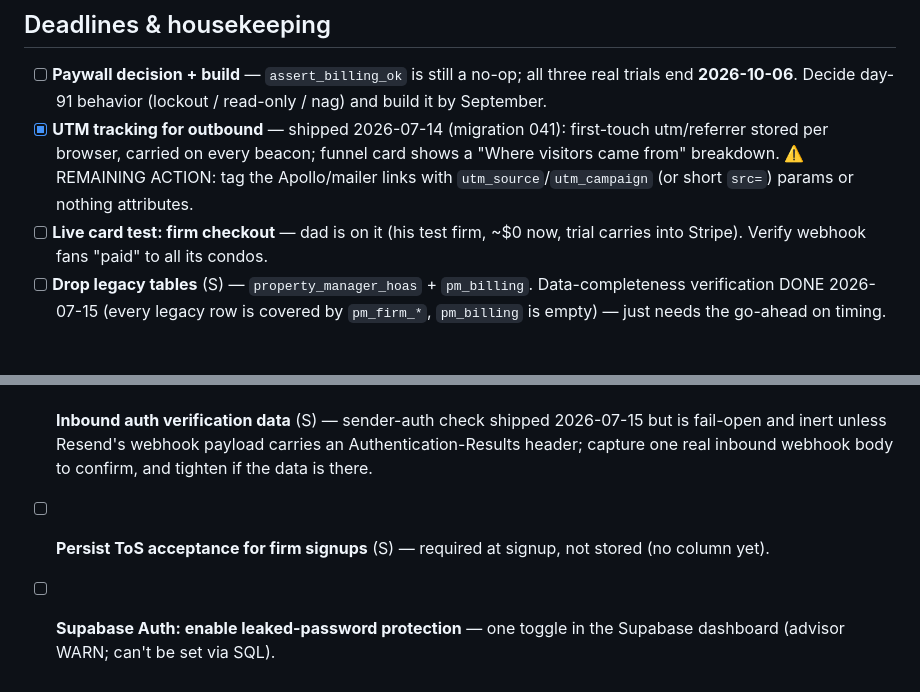
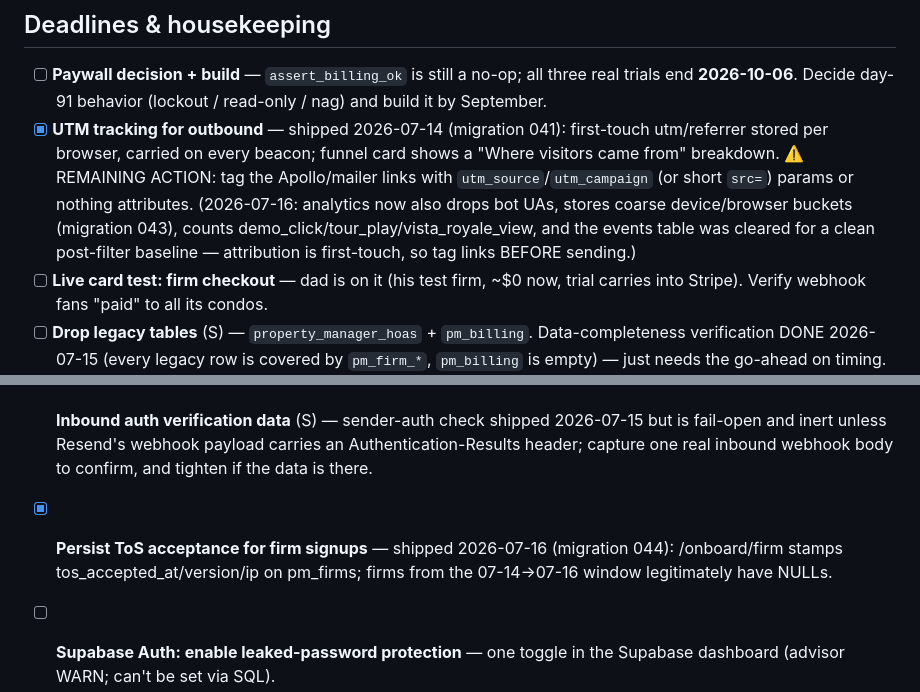
Before and after one commit to RandyVisser/LapseGaurd, a Markdown page: ROADMAP.md, 2 parts joined by grey strips. Rendered like a GitHub page; blank space fills up the shorter version.

Commit message:
ROADMAP: check off firm ToS persistence; note 07-16 analytics hardening
Co-Authored-By: Claude Fable 5 <noreply@anthropic.com>

```diff
--- a/ROADMAP.md
+++ b/ROADMAP.md
@@ -54,7 +54,11 @@ Effort tags are rough: (S) ≤ half day, (M) ~1 day, (L) multi-day.
       first-touch utm/referrer stored per browser, carried on every beacon;
       funnel card shows a "Where visitors came from" breakdown. ⚠️ REMAINING
       ACTION: tag the Apollo/mailer links with `utm_source`/`utm_campaign`
-      (or short `src=`) params or nothing attributes.
+      (or short `src=`) params or nothing attributes. (2026-07-16: analytics
+      now also drops bot UAs, stores coarse device/browser buckets
+      (migration 043), counts demo_click/tour_play/vista_royale_view, and
+      the events table was cleared for a clean post-filter baseline —
+      attribution is first-touch, so tag links BEFORE sending.)
 - [ ] **Live card test: firm checkout** — dad is on it (his test firm, ~$0 now,
       trial carries into Stripe). Verify webhook fans "paid" to all its condos.
 - [ ] **Drop legacy tables** (S) — `property_manager_hoas` + `pm_billing`.
@@ -89,8 +93,9 @@ Effort tags are rough: (S) ≤ half day, (M) ~1 day, (L) multi-day.
       2026-07-15 but is fail-open and inert unless Resend's webhook payload
       carries an Authentication-Results header; capture one real inbound
       webhook body to confirm, and tighten if the data is there.
-- [ ] **Persist ToS acceptance for firm signups** (S) — required at signup,
-      not stored (no column yet).
+- [x] **Persist ToS acceptance for firm signups** — shipped 2026-07-16
+      (migration 044): /onboard/firm stamps tos_accepted_at/version/ip on
+      pm_firms; firms from the 07-14→07-16 window legitimately have NULLs.
 - [ ] **Supabase Auth: enable leaked-password protection** — one toggle in the
       Supabase dashboard (advisor WARN; can't be set via SQL).
 - [ ] **Firm-dashboard "needs attention" deep-link** — clicking the count
```
